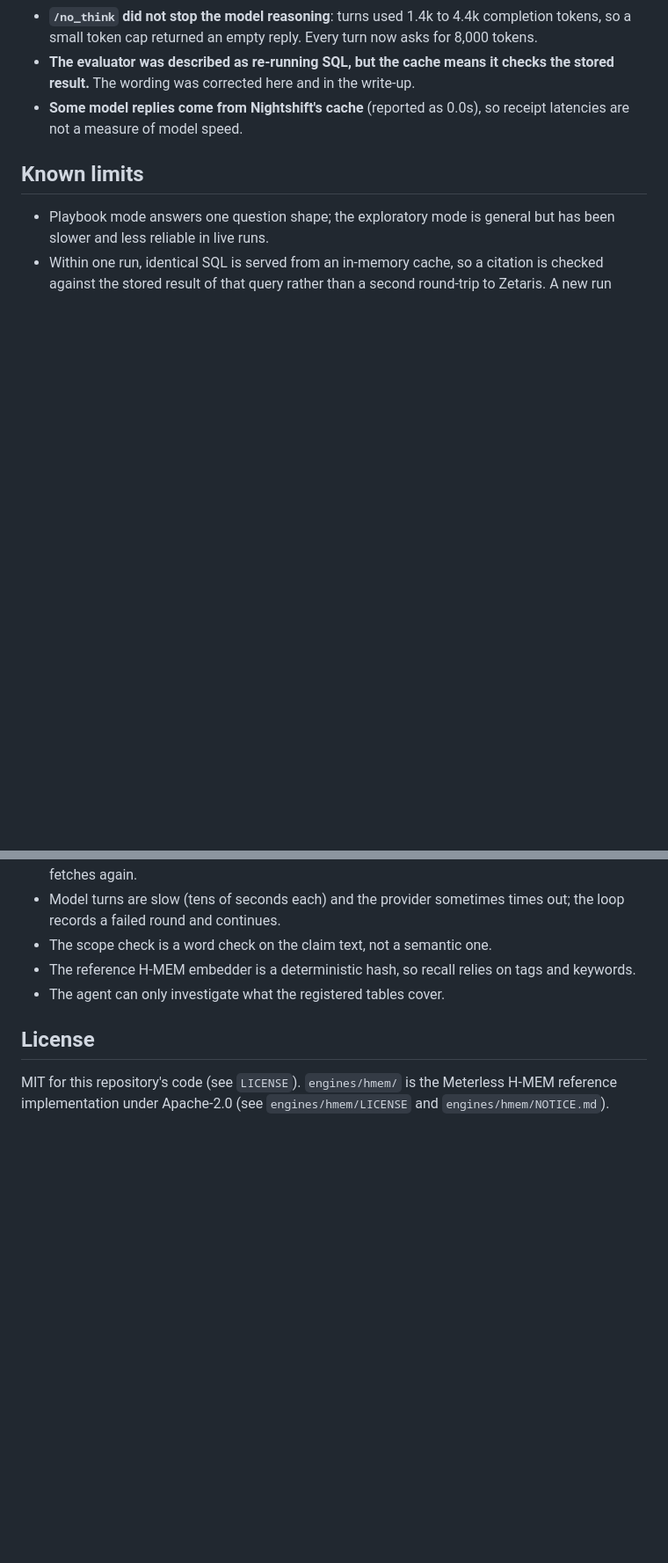
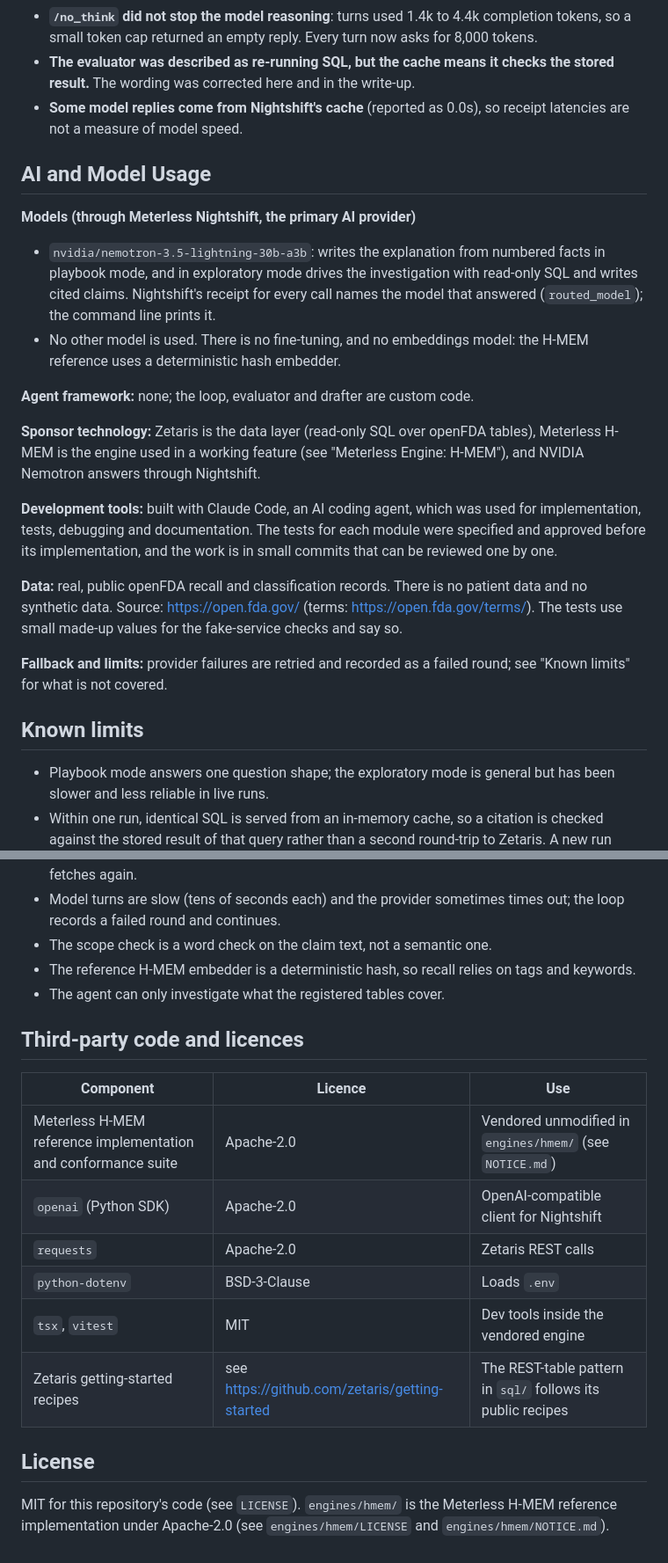
Before and after one commit to smahanti8/device-recall-explainer, a Markdown page: README.md, 2 parts joined by grey strips. Shown at 88% size. Drawn GitHub-style; blank space fills up the shorter version.

Commit message:
Document agent roles, model usage and third-party licences in the README
Adds the roles and how they interact (a drafter, a deterministic evaluator and
a memory in a retry loop, not a multi-agent swarm), an AI and model usage
section that names the models, the data and the AI coding tool, and a table of
third-party licences.

```diff
--- a/README.md
+++ b/README.md
@@ -201,6 +211,22 @@ Major decisions, with what was rejected and what each one costs. Failures are li
 - **The evaluator was described as re-running SQL, but the cache means it checks the stored result.** The wording was corrected here and in the write-up.
 - **Some model replies come from Nightshift's cache** (reported as 0.0s), so receipt latencies are not a measure of model speed.
 
+## AI and Model Usage
+
+**Models (through Meterless Nightshift, the primary AI provider)**
+- `nvidia/nemotron-3.5-lightning-30b-a3b`: writes the explanation from numbered facts in playbook mode, and in exploratory mode drives the investigation with read-only SQL and writes cited claims. Nightshift's receipt for every call names the model that answered (`routed_model`); the command line prints it.
+- No other model is used. There is no fine-tuning, and no embeddings model: the H-MEM reference uses a deterministic hash embedder.
+
+**Agent framework:** none; the loop, evaluator and drafter are custom code.
+
+**Sponsor technology:** Zetaris is the data layer (read-only SQL over openFDA tables), Meterless H-MEM is the engine used in a working feature (see "Meterless Engine: H-MEM"), and NVIDIA Nemotron answers through Nightshift.
+
+**Development tools:** built with Claude Code, an AI coding agent, which was used for implementation, tests, debugging and documentation. The tests for each module were specified and approved before its implementation, and the work is in small commits that can be reviewed one by one.
+
+**Data:** real, public openFDA recall and classification records. There is no patient data and no synthetic data. Source: https://open.fda.gov/ (terms: https://open.fda.gov/terms/). The tests use small made-up values for the fake-service checks and say so.
+
+**Fallback and limits:** provider failures are retried and recorded as a failed round; see "Known limits" for what is not covered.
+
 ## Known limits
 
 - Playbook mode answers one question shape; the exploratory mode is general but has been slower and less reliable in live runs.
@@ -210,6 +236,17 @@ Major decisions, with what was rejected and what each one costs. Failures are li
 - The reference H-MEM embedder is a deterministic hash, so recall relies on tags and keywords.
 - The agent can only investigate what the registered tables cover.
 
+## Third-party code and licences
+
+| Component | Licence | Use |
+|---|---|---|
+| Meterless H-MEM reference implementation and conformance suite | Apache-2.0 | Vendored unmodified in `engines/hmem/` (see `NOTICE.md`) |
+| `openai` (Python SDK) | Apache-2.0 | OpenAI-compatible client for Nightshift |
+| `requests` | Apache-2.0 | Zetaris REST calls |
+| `python-dotenv` | BSD-3-Clause | Loads `.env` |
+| `tsx`, `vitest` | MIT | Dev tools inside the vendored engine |
+| Zetaris getting-started recipes | see https://github.com/zetaris/getting-started | The REST-table pattern in `sql/` follows its public recipes |
+
 ## License
 
 MIT for this repository's code (see `LICENSE`). `engines/hmem/` is the Meterless H-MEM reference
```
Also changed, not shown: other parts of README.md (+10 -0 lines).
